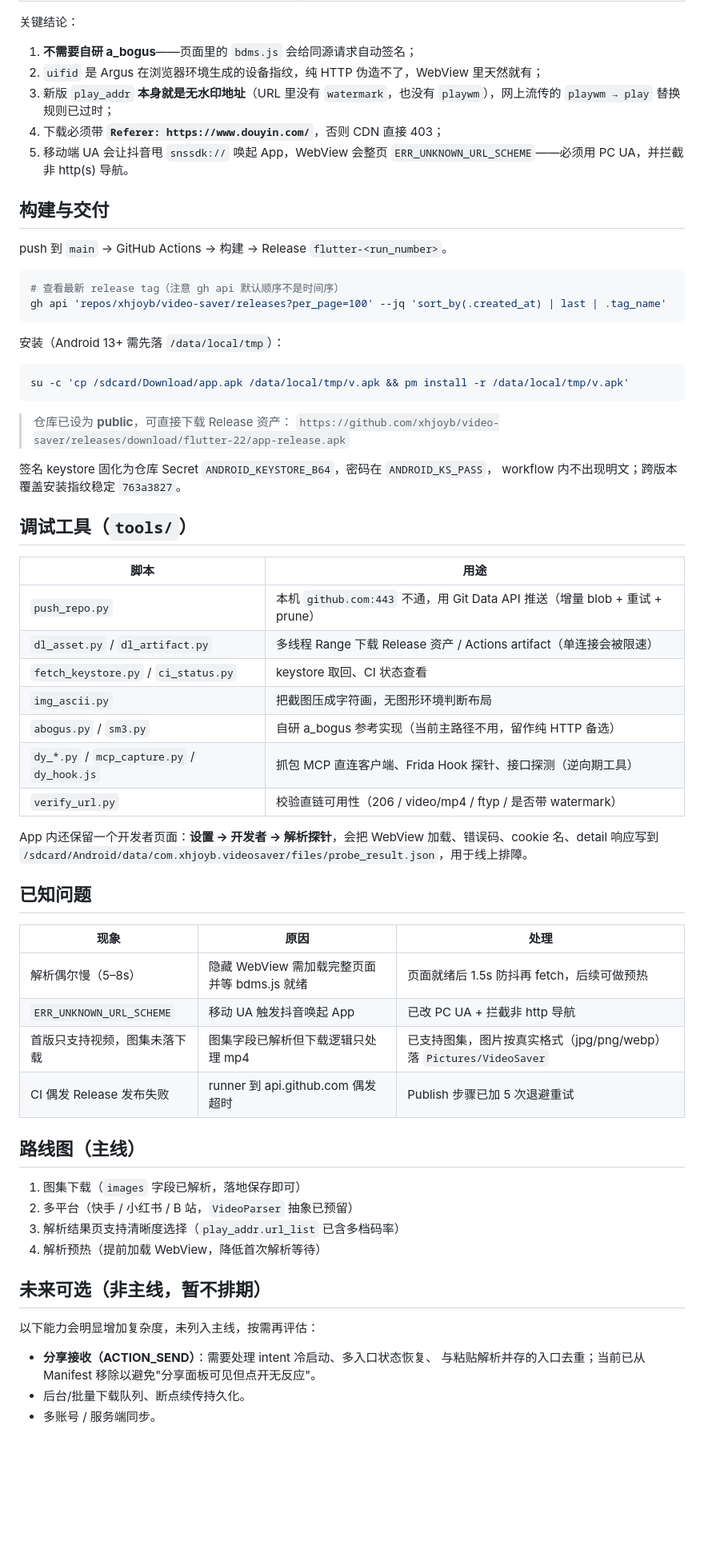
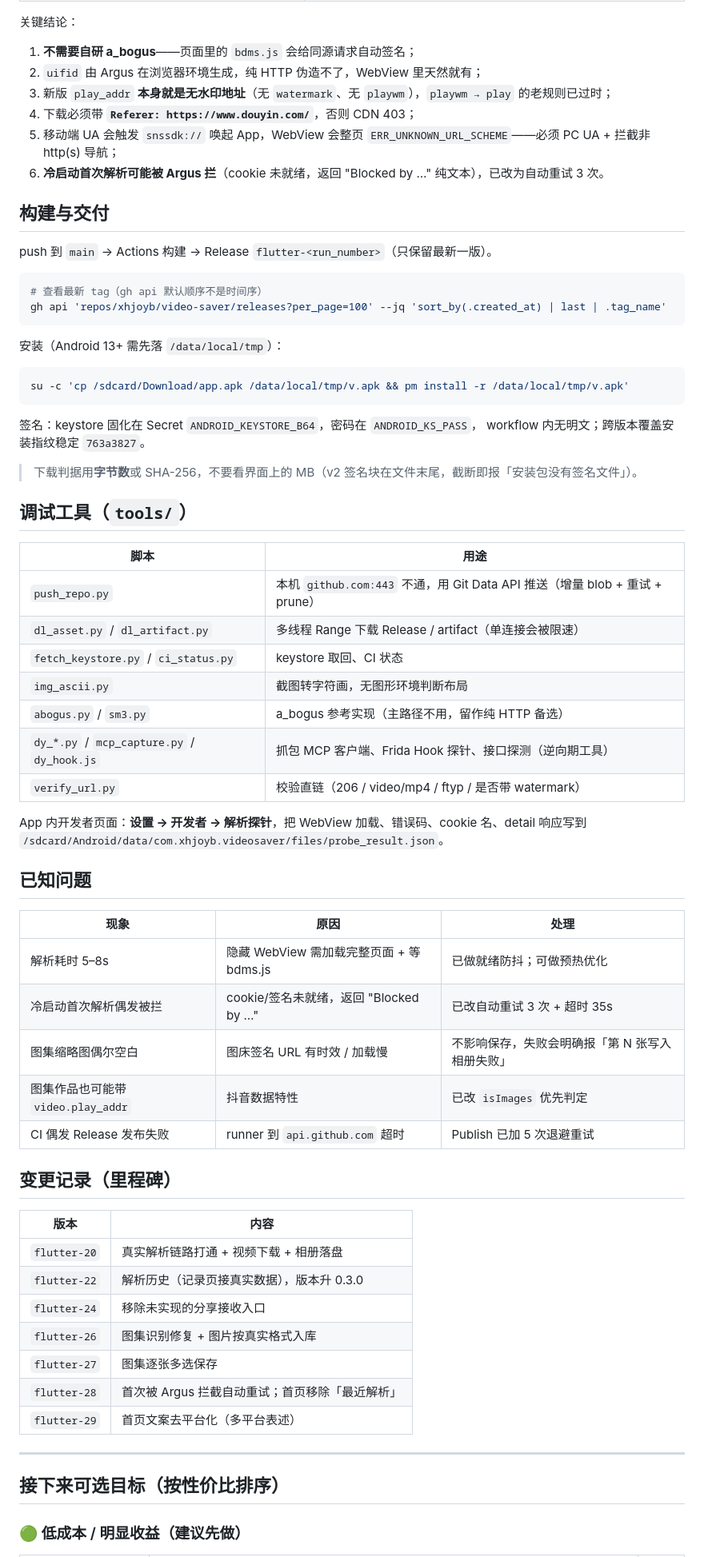
Before and after one commit to xhjoyb/video-saver, a Markdown page: README.md, the part around one of its changes. Shown at 80% size. Rendered like a GitHub page; blank space fills up the shorter version.

Commit message:
docs: 更新至 flutter-29 状态，补充可选目标清单

````diff
--- a/README.md
+++ b/README.md
@@ -64,17 +68,18 @@
 关键结论：
 
 1. **不需要自研 a_bogus**——页面里的 `bdms.js` 会给同源请求自动签名；
-2. `uifid` 是 Argus 在浏览器环境生成的设备指纹，纯 HTTP 伪造不了，WebView 里天然就有；
-3. 新版 `play_addr` **本身就是无水印地址**（URL 里没有 `watermark`，也没有 `playwm`），网上流传的 `playwm → play` 替换规则已过时；
-4. 下载必须带 **`Referer: https://www.douyin.com/`**，否则 CDN 直接 403；
-5. 移动端 UA 会让抖音甩 `snssdk://` 唤起 App，WebView 会整页 `ERR_UNKNOWN_URL_SCHEME`——必须用 PC UA，并拦截非 http(s) 导航。
+2. `uifid` 由 Argus 在浏览器环境生成，纯 HTTP 伪造不了，WebView 里天然就有；
+3. 新版 `play_addr` **本身就是无水印地址**（无 `watermark`、无 `playwm`），`playwm → play` 的老规则已过时；
+4. 下载必须带 **`Referer: https://www.douyin.com/`**，否则 CDN 403；
+5. 移动端 UA 会触发 `snssdk://` 唤起 App，WebView 会整页 `ERR_UNKNOWN_URL_SCHEME`——必须 PC UA + 拦截非 http(s) 导航；
+6. **冷启动首次解析可能被 Argus 拦**（cookie 未就绪，返回 "Blocked by …" 纯文本），已改为自动重试 3 次。
 
 ## 构建与交付
 
-push 到 `main` → GitHub Actions → 构建 → Release `flutter-<run_number>`。
+push 到 `main` → Actions 构建 → Release `flutter-<run_number>`（只保留最新一版）。
 
 ```sh
-# 查看最新 release tag（注意 gh api 默认顺序不是时间序）
+# 查看最新 tag（gh api 默认顺序不是时间序）
 gh api 'repos/xhjoyb/video-saver/releases?per_page=100' --jq 'sort_by(.created_at) | last | .tag_name'
 ```
 
@@ -84,49 +89,51 @@ gh api 'repos/xhjoyb/video-saver/releases?per_page=100' --jq 'sort_by(.created_a
 su -c 'cp /sdcard/Download/app.apk /data/local/tmp/v.apk && pm install -r /data/local/tmp/v.apk'
 ```
 
-> 仓库已设为 **public**，可直接下载 Release 资产：
-> `https://github.com/xhjoyb/video-saver/releases/download/flutter-22/app-release.apk`
+签名：keystore 固化在 Secret `ANDROID_KEYSTORE_B64`，密码在 `ANDROID_KS_PASS`，
+workflow 内无明文；跨版本覆盖安装指纹稳定 `763a3827`。
 
-签名 keystore 固化为仓库 Secret `ANDROID_KEYSTORE_B64`，密码在 `ANDROID_KS_PASS`，
-workflow 内不出现明文；跨版本覆盖安装指纹稳定 `763a3827`。
+> 下载判据用**字节数**或 SHA-256，不要看界面上的 MB（v2 签名块在文件末尾，截断即报「安装包没有签名文件」）。
 
 ## 调试工具（`tools/`）
 
 | 脚本 | 用途 |
 |---|---|
 | `push_repo.py` | 本机 `github.com:443` 不通，用 Git Data API 推送（增量 blob + 重试 + prune） |
-| `dl_asset.py` / `dl_artifact.py` | 多线程 Range 下载 Release 资产 / Actions artifact（单连接会被限速） |
-| `fetch_keystore.py` / `ci_status.py` | keystore 取回、CI 状态查看 |
-| `img_ascii.py` | 把截图压成字符画，无图形环境判断布局 |
-| `abogus.py` / `sm3.py` | 自研 a_bogus 参考实现（当前主路径不用，留作纯 HTTP 备选） |
-| `dy_*.py` / `mcp_capture.py` / `dy_hook.js` | 抓包 MCP 直连客户端、Frida Hook 探针、接口探测（逆向期工具） |
-| `verify_url.py` | 校验直链可用性（206 / video/mp4 / ftyp / 是否带 watermark） |
+| `dl_asset.py` / `dl_artifact.py` | 多线程 Range 下载 Release / artifact（单连接会被限速） |
+| `fetch_keystore.py` / `ci_status.py` | keystore 取回、CI 状态 |
+| `img_ascii.py` | 截图转字符画，无图形环境判断布局 |
+| `abogus.py` / `sm3.py` | a_bogus 参考实现（主路径不用，留作纯 HTTP 备选） |
+| `dy_*.py` / `mcp_capture.py` / `dy_hook.js` | 抓包 MCP 客户端、Frida Hook 探针、接口探测（逆向期工具） |
+| `verify_url.py` | 校验直链（206 / video/mp4 / ftyp / 是否带 watermark） |
 
-App 内还保留一个开发者页面：**设置 → 开发者 → 解析探针**，会把 WebView 加载、错误码、cookie 名、detail 响应写到
-`/sdcard/Android/data/com.xhjoyb.videosaver/files/probe_result.json`，用于线上排障。
+App 内开发者页面：**设置 → 开发者 → 解析探针**，把 WebView 加载、错误码、cookie 名、detail 响应写到
+`/sdcard/Android/data/com.xhjoyb.videosaver/files/probe_result.json`。
 
 ## 已知问题
 
 | 现象 | 原因 | 处理 |
 |---|---|---|
-| 解析偶尔慢（5–8s） | 隐藏 WebView 需加载完整页面并等 bdms.js 就绪 | 页面就绪后 1.5s 防抖再 fetch，后续可做预热 |
-| `ERR_UNKNOWN_URL_SCHEME` | 移动 UA 触发抖音唤起 App | 已改 PC UA + 拦截非 http 导航 |
-| 首版只支持视频，图集未落下载 | 图集字段已解析但下载逻辑只处理 mp4 | 已支持图集，图片按真实格式（jpg/png/webp）落 `Pictures/VideoSaver` |
-| CI 偶发 Release 发布失败 | runner 到 api.github.com 偶发超时 | Publish 步骤已加 5 次退避重试 |
+| 解析耗时 5–8s | 隐藏 WebView 需加载完整页面 + 等 bdms.js | 已做就绪防抖；可做预热优化 |
+| 冷启动首次解析偶发被拦 | cookie/签名未就绪，返回 "Blocked by …" | 已改自动重试 3 次 + 超时 35s |
+| 图集缩略图偶尔空白 | 图床签名 URL 有时效 / 加载慢 | 不影响保存，失败会明确报「第 N 张写入相册失败」 |
+| 图集作品也可能带 `video.play_addr` | 抖音数据特性 | 已改 `isImages` 优先判定 |
+| CI 偶发 Release 发布失败 | runner 到 `api.github.com` 超时 | Publish 已加 5 次退避重试 |
 
-## 路线图（主线）
+## 变更记录（里程碑）
 
-1. 图集下载（`images` 字段已解析，落地保存即可）
-2. 多平台（快手 / 小红书 / B 站，`VideoParser` 抽象已预留）
-3. 解析结果页支持清晰度选择（`play_addr.url_list` 已含多档码率）
-4. 解析预热（提前加载 WebView，降低首次解析等待）
+| 版本 | 内容 |
+|---|---|
+| `flutter-20` | 真实解析链路打通 + 视频下载 + 相册落盘 |
+| `flutter-22` | 解析历史（记录页接真实数据），版本升 0.3.0 |
+| `flutter-24` | 移除未实现的分享接收入口 |
+| `flutter-26` | 图集识别修复 + 图片按真实格式入库 |
+| `flutter-27` | 图集逐张多选保存 |
+| `flutter-28` | 首次被 Argus 拦截自动重试；首页移除「最近解析」 |
+| `flutter-29` | 首页文案去平台化（多平台表述） |
 
-## 未来可选（非主线，暂不排期）
+---
 
-以下能力会明显增加复杂度，未列入主线，按需再评估：
+## 接下来可选目标（按性价比排序）
 
-- **分享接收（ACTION_SEND）**：需要处理 intent 冷启动、多入口状态恢复、
-  与粘贴解析并存的入口去重；当前已从 Manifest 移除以避免"分享面板可见但点开无反应"。
-- 后台/批量下载队列、断点续传持久化。
-- 多账号 / 服务端同步。
+### 🟢 低成本 / 明显收益（建议先做）
 
````
Also changed, not shown: other parts of README.md (+54 -27 lines).
